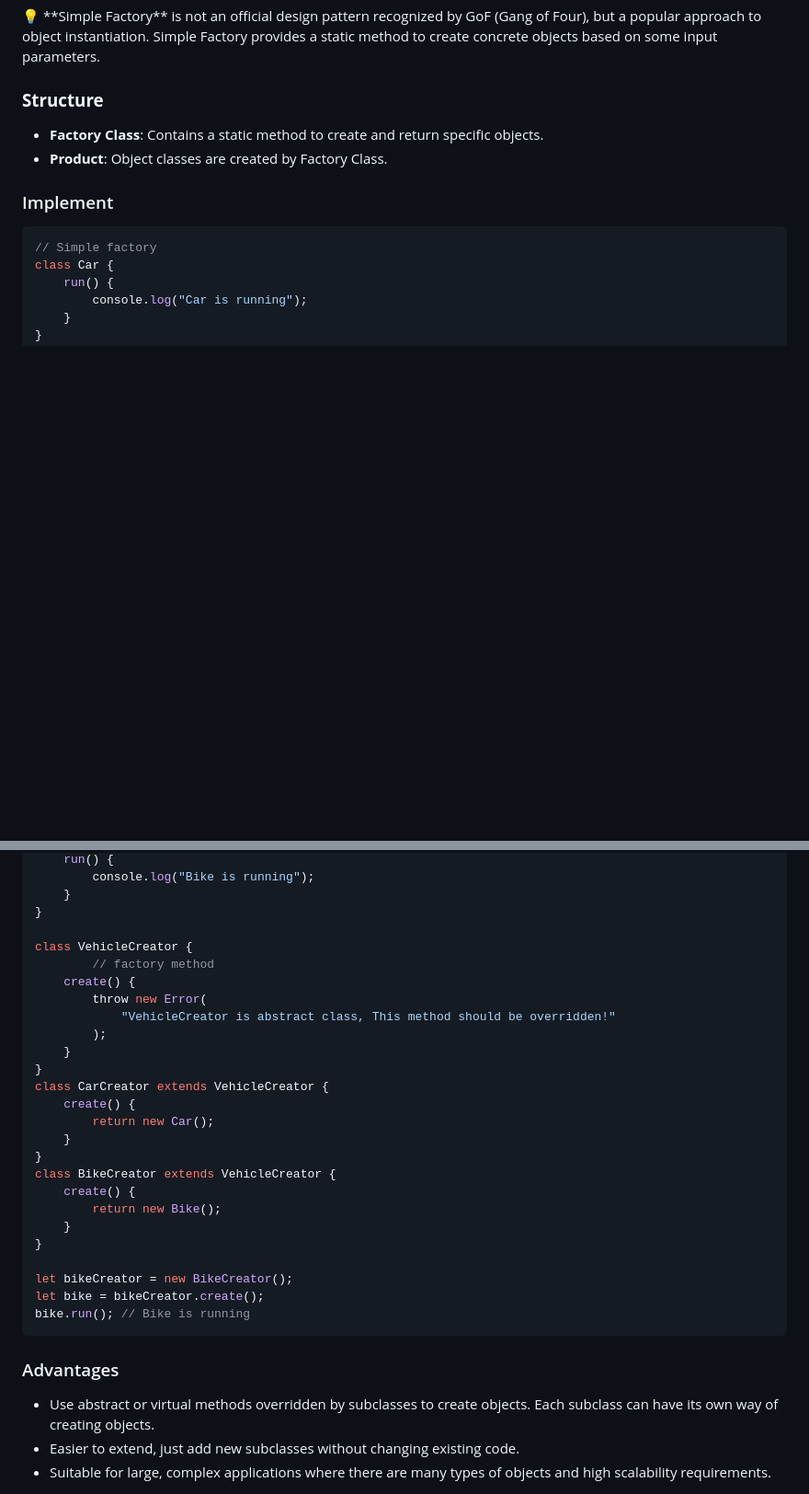
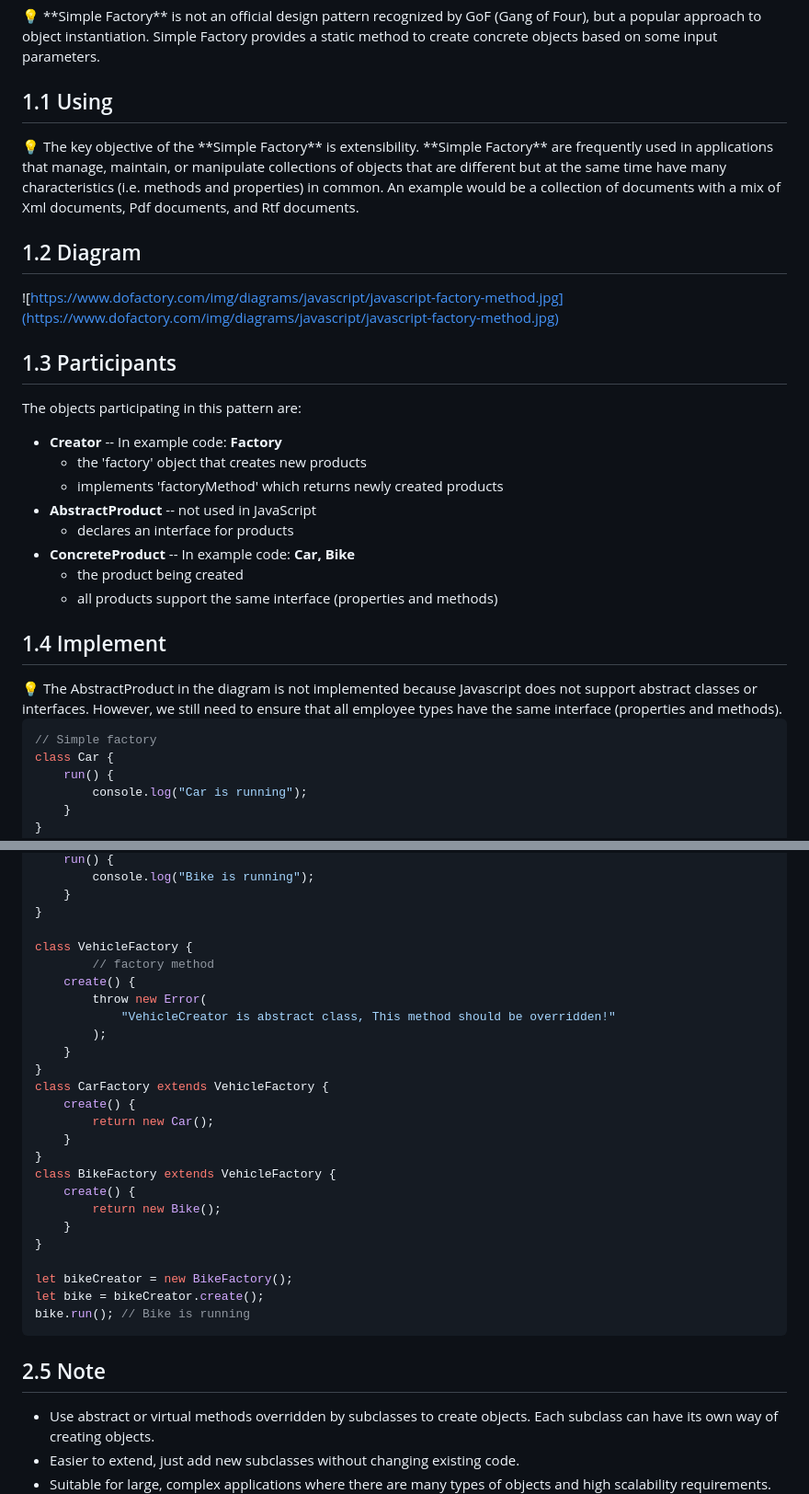
Before and after one commit to sonhoang2071/internship-lizai, a Markdown page: week-3/documents/factory_method.md, 2 parts joined by grey strips. Shown at 92% size. GitHub-like rendering; blank space fills up the shorter version.

````diff
--- a/week-3/documents/factory_method.md
+++ b/week-3/documents/factory_method.md
@@ -23,12 +23,36 @@ The Factory pattern can be especially useful when applied to the following situa
 
 </aside>
 
-### **Structure**
+## 1.1 Using
 
-- **Factory Class**: Contains a static method to create and return specific objects.
-- **Product**: Object classes are created by Factory Class.
+<aside>
+💡 The key objective of the **Simple Factory** is extensibility. **Simple Factory** are frequently used in applications that manage, maintain, or manipulate collections of objects that are different but at the same time have many characteristics (i.e. methods and properties) in common. An example would be a collection of documents with a mix of Xml documents, Pdf documents, and Rtf documents.
 
-### Implement
+</aside>
+
+## 1.2 Diagram
+
+![https://www.dofactory.com/img/diagrams/javascript/javascript-factory-method.jpg](https://www.dofactory.com/img/diagrams/javascript/javascript-factory-method.jpg)
+
+## 1.3 Participants
+
+The objects participating in this pattern are:
+
+- **Creator** -- In example code: **Factory**
+    - the 'factory' object that creates new products
+    - implements 'factoryMethod' which returns newly created products
+- **AbstractProduct** -- not used in JavaScript
+    - declares an interface for products
+- **ConcreteProduct** -- In example code: **Car, Bike**
+    - the product being created
+    - all products support the same interface (properties and methods)
+
+## 1.4 Implement
+
+<aside>
+💡 The AbstractProduct in the diagram is not implemented because Javascript does not support abstract classes or interfaces. However, we still need to ensure that all employee types have the same interface (properties and methods).
+
+</aside>
 
 ```jsx
 // Simple factory
@@ -109,7 +156,7 @@ class Bike extends Vehicle {
     }
 }
 
-class VehicleCreator {
+class VehicleFactory {
 		// factory method
     create() {
         throw new Error(
@@ -117,23 +164,23 @@ class VehicleCreator {
         );
     }
 }
-class CarCreator extends VehicleCreator {
+class CarFactory extends VehicleFactory {
     create() {
         return new Car();
     }
 }
-class BikeCreator extends VehicleCreator {
+class BikeFactory extends VehicleFactory {
     create() {
         return new Bike();
     }
 }
 
-let bikeCreator = new BikeCreator();
+let bikeCreator = new BikeFactory();
 let bike = bikeCreator.create();
 bike.run(); // Bike is running
 ```
 
-### Advantages
+## 2.5 Note
 
 - Use abstract or virtual methods overridden by subclasses to create objects. Each subclass can have its own way of creating objects.
 - Easier to extend, just add new subclasses without changing existing code.
````
Also changed, not shown: other parts of week-3/documents/factory_method.md (+31 -8 lines).
